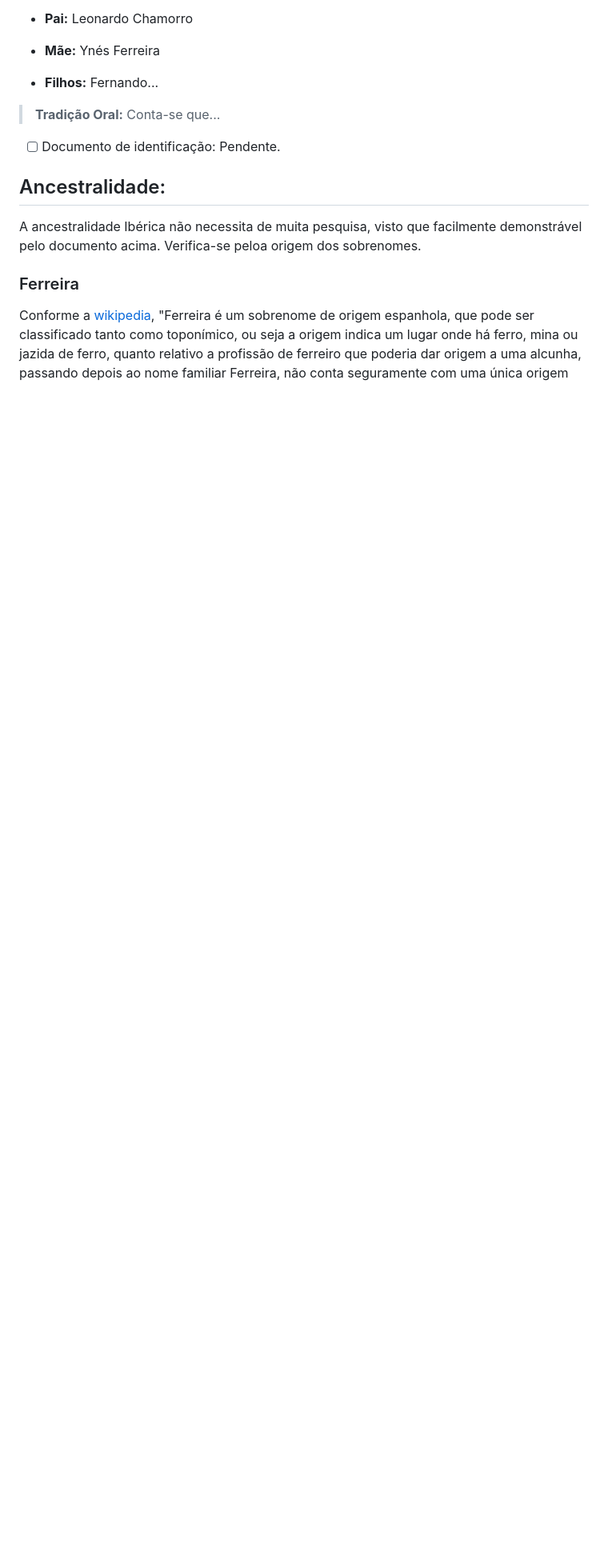
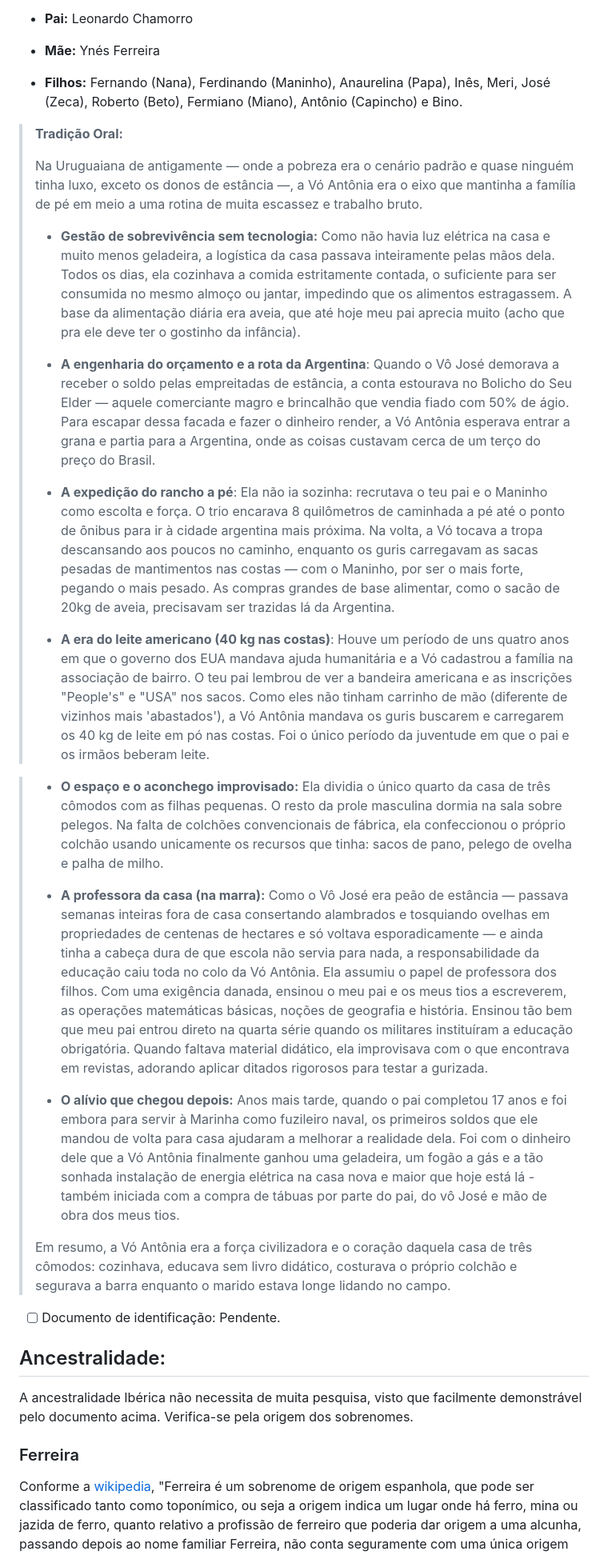
Before and after one commit to luisfsr/luisfsr.github.io, a Markdown page: docs/genealogia.md, the part around one of its changes. Shown at 80% size. Rendered like a GitHub page; blank space fills up the shorter version.

Commit message:
Update genealogia.md
Acrescida a história da vó Antônia

```diff
--- a/docs/genealogia.md
+++ b/docs/genealogia.md
@@ -269,15 +268,33 @@ O documento em questão é esse, que segue pubicado, pois já muito antigo:
 
 - **Mãe:** Ynés Ferreira
 
-- **Filhos:** Fernando...
+- **Filhos:** Fernando (Nana), Ferdinando (Maninho), Anaurelina (Papa), Inês, Meri, José (Zeca), Roberto (Beto), Fermiano (Miano), Antônio (Capincho) e Bino.
 
-> **Tradição Oral:** Conta-se que...
+> **Tradição Oral:**
+>
+> Na Uruguaiana de antigamente — onde a pobreza era o cenário padrão e quase ninguém tinha luxo, exceto os donos de estância —, a Vó Antônia era o eixo que mantinha a família de pé em meio a uma rotina de muita escassez e trabalho bruto.
+>
+> - **Gestão de sobrevivência sem tecnologia:** Como não havia luz elétrica na casa e muito menos geladeira, a logística da casa passava inteiramente pelas mãos dela. Todos os dias, ela cozinhava a comida estritamente contada, o suficiente para ser consumida no mesmo almoço ou jantar, impedindo que os alimentos estragassem. A base da alimentação diária era aveia, que até hoje meu pai aprecia muito (acho que pra ele deve ter o gostinho da infância).
+>
+> - **A engenharia do orçamento e a rota da Argentina**: Quando o Vô José demorava a receber o soldo pelas empreitadas de estância, a conta estourava no Bolicho do Seu Elder — aquele comerciante magro e brincalhão que vendia fiado com 50% de ágio. Para escapar dessa facada e fazer o dinheiro render, a Vó Antônia esperava entrar a grana e partia para a Argentina, onde as coisas custavam cerca de um terço do preço do Brasil.
+>
+> - **A expedição do rancho a pé**: Ela não ia sozinha: recrutava o teu pai e o Maninho como escolta e força. O trio encarava 8 quilômetros de caminhada a pé até o ponto de ônibus para ir à cidade argentina mais próxima. Na volta, a Vó tocava a tropa descansando aos poucos no caminho, enquanto os guris carregavam as sacas pesadas de mantimentos nas costas — com o Maninho, por ser o mais forte, pegando o mais pesado. As compras grandes de base alimentar, como o sacão de 20kg de aveia, precisavam ser trazidas lá da Argentina.
+>
+> - **A era do leite americano (40 kg nas costas)**: Houve um período de uns quatro anos em que o governo dos EUA mandava ajuda humanitária e a Vó cadastrou a família na associação de bairro. O teu pai lembrou de ver a bandeira americana e as inscrições "People's" e "USA" nos sacos. Como eles não tinham carrinho de mão (diferente de vizinhos mais 'abastados'), a Vó Antônia mandava os guris buscarem e carregarem os 40 kg de leite em pó nas costas. Foi o único período da juventude em que o pai e os irmãos beberam leite.
+
+> - **O espaço e o aconchego improvisado:** Ela dividia o único quarto da casa de três cômodos com as filhas pequenas. O resto da prole masculina dormia na sala sobre pelegos. Na falta de colchões convencionais de fábrica, ela confeccionou o próprio colchão usando unicamente os recursos que tinha: sacos de pano, pelego de ovelha e palha de milho.
+>
+> - **A professora da casa (na marra):** Como o Vô José era peão de estância — passava semanas inteiras fora de casa consertando alambrados e tosquiando ovelhas em propriedades de centenas de hectares e só voltava esporadicamente — e ainda tinha a cabeça dura de que escola não servia para nada, a responsabilidade da educação caiu toda no colo da Vó Antônia. Ela assumiu o papel de professora dos filhos. Com uma exigência danada, ensinou o meu pai e os meus tios a escreverem, as operações matemáticas básicas, noções de geografia e história. Ensinou tão bem que meu pai entrou direto na quarta série quando os militares instituíram a educação obrigatória. Quando faltava material didático, ela improvisava com o que encontrava em revistas, adorando aplicar ditados rigorosos para testar a gurizada.
+>
+> - **O alívio que chegou depois:** Anos mais tarde, quando o pai completou 17 anos e foi embora para servir à Marinha como fuzileiro naval, os primeiros soldos que ele mandou de volta para casa ajudaram a melhorar a realidade dela. Foi com o dinheiro dele que a Vó Antônia finalmente ganhou uma geladeira, um fogão a gás e a tão sonhada instalação de energia elétrica na casa nova e maior que hoje está lá - também iniciada com a compra de tábuas por parte do pai, do vô José e mão de obra dos meus tios.
+>
+> Em resumo, a Vó Antônia era a força civilizadora e o coração daquela casa de três cômodos: cozinhava, educava sem livro didático, costurava o próprio colchão e segurava a barra enquanto o marido estava longe lidando no campo.
 
 - [ ] Documento de identificação: Pendente.
 
 ## Ancestralidade:
 
-A ancestralidade Ibérica não necessita de muita pesquisa, visto que facilmente demonstrável pelo documento acima. Verifica-se peloa origem dos sobrenomes.
+A ancestralidade Ibérica não necessita de muita pesquisa, visto que facilmente demonstrável pelo documento acima. Verifica-se pela origem dos sobrenomes.
 
 ### Ferreira
 
```
Also changed, not shown: other parts of docs/genealogia.md (+6 -3 lines).
